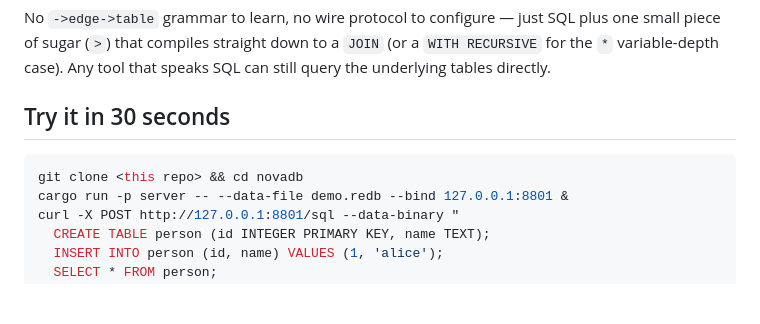
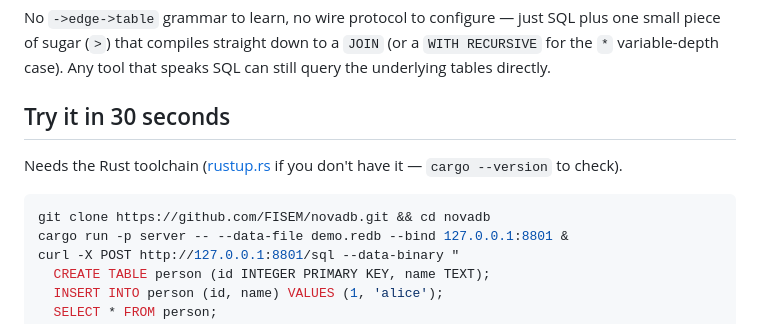
Before and after one commit to FISEM/novadb, a Markdown page: README.md, the part around the change. Rendered like a GitHub page; blank space fills up the shorter version.

Commit message:
Fix README clone URL placeholder and note the Rust prerequisite
Co-Authored-By: Claude Sonnet 5 <noreply@anthropic.com>

````diff
--- a/README.md
+++ b/README.md
@@ -23,8 +23,11 @@ that speaks SQL can still query the underlying tables directly.
 
 ## Try it in 30 seconds
 
+Needs the Rust toolchain ([rustup.rs](https://rustup.rs) if you don't have
+it — `cargo --version` to check).
+
 ```sh
-git clone <this repo> && cd novadb
+git clone https://github.com/FISEM/novadb.git && cd novadb
 cargo run -p server -- --data-file demo.redb --bind 127.0.0.1:8801 &
 curl -X POST http://127.0.0.1:8801/sql --data-binary "
   CREATE TABLE person (id INTEGER PRIMARY KEY, name TEXT);
````
